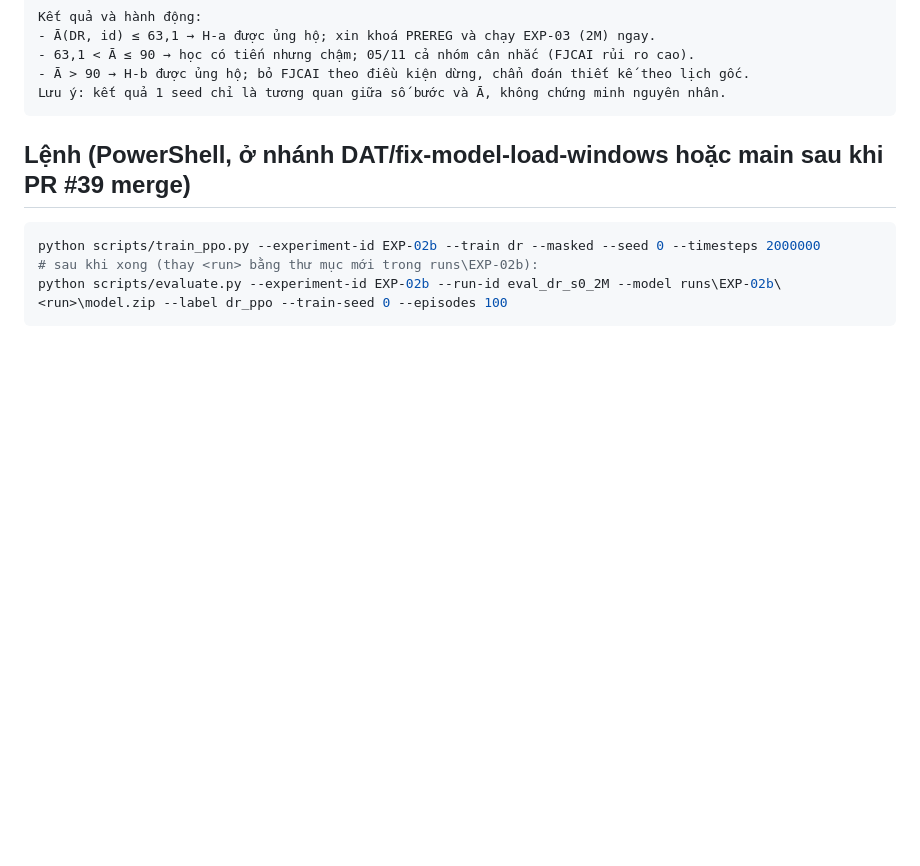
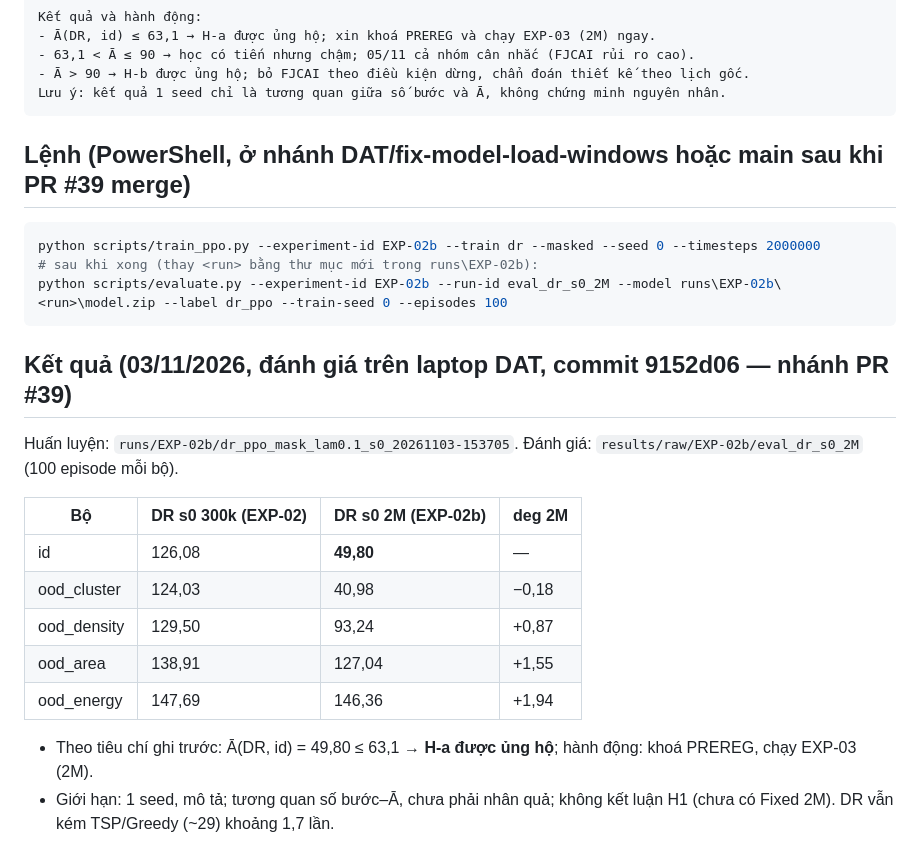
Before and after one commit to Tdat10052499/uav-aoi-drppo, a Markdown page: notes/EXP-02b_diag_2M_card.md, the part around the change. Rendered like a GitHub page; blank space fills up the shorter version.

Commit message:
[DAT] 2026-11-03: kết quả EXP-02b — DR s0 2M đạt Ā(id)=49,80 ≤ 63,1; chuyển sang khoá PREREG, EXP-03
Co-Authored-By: Claude Opus 5.5 <noreply@anthropic.com>
Claude-Session: https://claude.ai/code/session_018dPQXDyNBoFA8ptxjbizVm

````diff
--- a/notes/EXP-02b_diag_2M_card.md
+++ b/notes/EXP-02b_diag_2M_card.md
@@ -47,3 +47,17 @@ python scripts/train_ppo.py --experiment-id EXP-02b --train dr --masked --seed 0
 # sau khi xong (thay <run> bằng thư mục mới trong runs\EXP-02b):
 python scripts/evaluate.py --experiment-id EXP-02b --run-id eval_dr_s0_2M --model runs\EXP-02b\<run>\model.zip --label dr_ppo --train-seed 0 --episodes 100
 ```
+
+## Kết quả (03/11/2026, đánh giá trên laptop DAT, commit 9152d06 — nhánh PR #39)
+Huấn luyện: `runs/EXP-02b/dr_ppo_mask_lam0.1_s0_20261103-153705`. Đánh giá: `results/raw/EXP-02b/eval_dr_s0_2M` (100 episode mỗi bộ).
+
+| Bộ | DR s0 300k (EXP-02) | DR s0 2M (EXP-02b) | deg 2M |
+|---|---|---|---|
+| id | 126,08 | **49,80** | — |
+| ood_cluster | 124,03 | 40,98 | −0,18 |
+| ood_density | 129,50 | 93,24 | +0,87 |
+| ood_area | 138,91 | 127,04 | +1,55 |
+| ood_energy | 147,69 | 146,36 | +1,94 |
+
+- Theo tiêu chí ghi trước: Ā(DR, id) = 49,80 ≤ 63,1 → **H-a được ủng hộ**; hành động: khoá PREREG, chạy EXP-03 (2M).
+- Giới hạn: 1 seed, mô tả; tương quan số bước–Ā, chưa phải nhân quả; không kết luận H1 (chưa có Fixed 2M). DR vẫn kém TSP/Greedy (~29) khoảng 1,7 lần.
````
